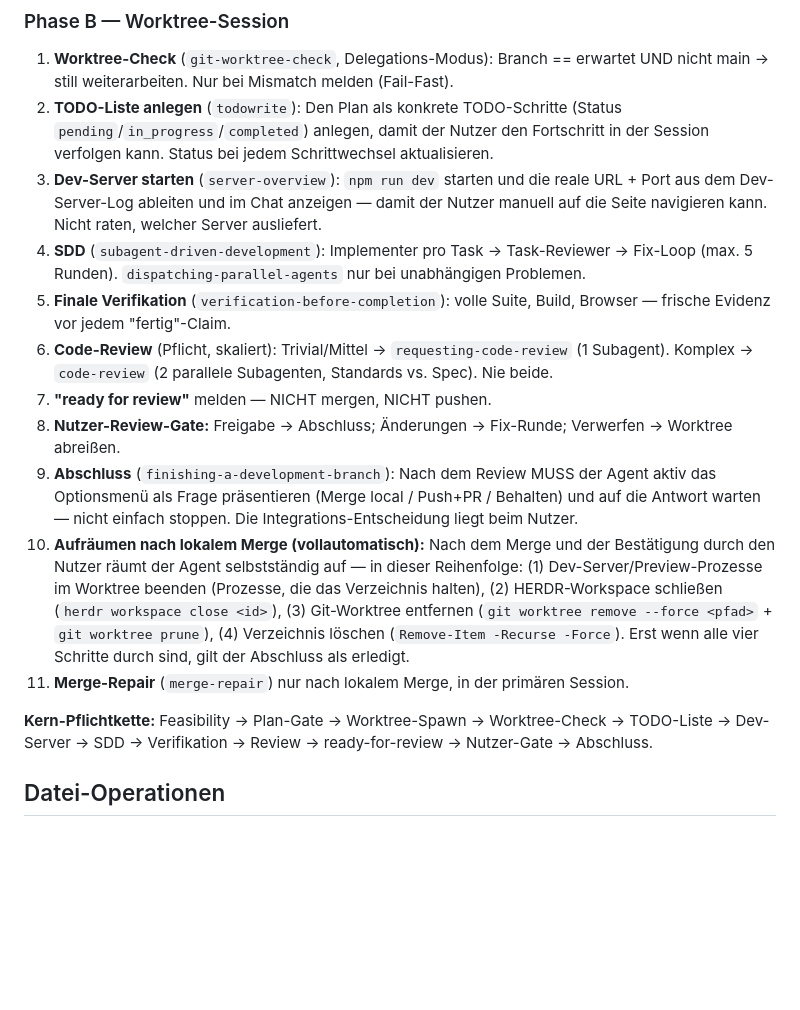
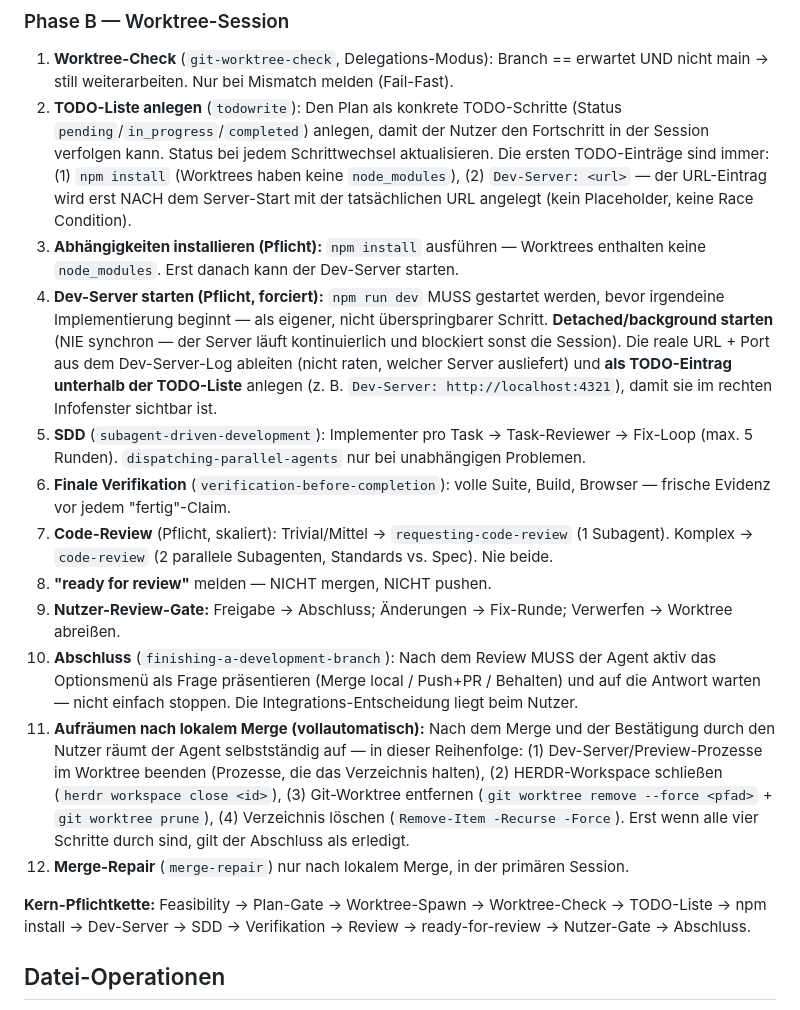
Before and after one commit to DP1997/ep_website, a Markdown page: AGENTS.md, the part around the change. GitHub-like rendering; blank space fills up the shorter version.

Commit message:
AGENTS.md: npm install Pflicht, Dev-Server detached, URL-TODO nach Start

```diff
--- a/AGENTS.md
+++ b/AGENTS.md
@@ -75,18 +75,19 @@
 ### Phase B — Worktree-Session
 
 1. **Worktree-Check** (`git-worktree-check`, Delegations-Modus): Branch == erwartet UND nicht main → still weiterarbeiten. Nur bei Mismatch melden (Fail-Fast).
-2. **TODO-Liste anlegen** (`todowrite`): Den Plan als konkrete TODO-Schritte (Status `pending`/`in_progress`/`completed`) anlegen, damit der Nutzer den Fortschritt in der Session verfolgen kann. Status bei jedem Schrittwechsel aktualisieren.
-3. **Dev-Server starten** (`server-overview`): `npm run dev` starten und die reale URL + Port aus dem Dev-Server-Log ableiten und im Chat anzeigen — damit der Nutzer manuell auf die Seite navigieren kann. Nicht raten, welcher Server ausliefert.
-4. **SDD** (`subagent-driven-development`): Implementer pro Task → Task-Reviewer → Fix-Loop (max. 5 Runden). `dispatching-parallel-agents` nur bei unabhängigen Problemen.
-5. **Finale Verifikation** (`verification-before-completion`): volle Suite, Build, Browser — frische Evidenz vor jedem "fertig"-Claim.
-6. **Code-Review** (Pflicht, skaliert): Trivial/Mittel → `requesting-code-review` (1 Subagent). Komplex → `code-review` (2 parallele Subagenten, Standards vs. Spec). Nie beide.
-7. **"ready for review"** melden — NICHT mergen, NICHT pushen.
-8. **Nutzer-Review-Gate:** Freigabe → Abschluss; Änderungen → Fix-Runde; Verwerfen → Worktree abreißen.
-9. **Abschluss** (`finishing-a-development-branch`): Nach dem Review MUSS der Agent aktiv das Optionsmenü als Frage präsentieren (Merge local / Push+PR / Behalten) und auf die Antwort warten — nicht einfach stoppen. Die Integrations-Entscheidung liegt beim Nutzer.
-10. **Aufräumen nach lokalem Merge (vollautomatisch):** Nach dem Merge und der Bestätigung durch den Nutzer räumt der Agent selbstständig auf — in dieser Reihenfolge: (1) Dev-Server/Preview-Prozesse im Worktree beenden (Prozesse, die das Verzeichnis halten), (2) HERDR-Workspace schließen (`herdr workspace close <id>`), (3) Git-Worktree entfernen (`git worktree remove --force <pfad>` + `git worktree prune`), (4) Verzeichnis löschen (`Remove-Item -Recurse -Force`). Erst wenn alle vier Schritte durch sind, gilt der Abschluss als erledigt.
-11. **Merge-Repair** (`merge-repair`) nur nach lokalem Merge, in der primären Session.
+2. **TODO-Liste anlegen** (`todowrite`): Den Plan als konkrete TODO-Schritte (Status `pending`/`in_progress`/`completed`) anlegen, damit der Nutzer den Fortschritt in der Session verfolgen kann. Status bei jedem Schrittwechsel aktualisieren. Die ersten TODO-Einträge sind immer: (1) `npm install` (Worktrees haben keine `node_modules`), (2) `Dev-Server: <url>` — der URL-Eintrag wird erst NACH dem Server-Start mit der tatsächlichen URL angelegt (kein Placeholder, keine Race Condition).
+3. **Abhängigkeiten installieren (Pflicht):** `npm install` ausführen — Worktrees enthalten keine `node_modules`. Erst danach kann der Dev-Server starten.
+4. **Dev-Server starten (Pflicht, forciert):** `npm run dev` MUSS gestartet werden, bevor irgendeine Implementierung beginnt — als eigener, nicht überspringbarer Schritt. **Detached/background starten** (NIE synchron — der Server läuft kontinuierlich und blockiert sonst die Session). Die reale URL + Port aus dem Dev-Server-Log ableiten (nicht raten, welcher Server ausliefert) und **als TODO-Eintrag unterhalb der TODO-Liste** anlegen (z. B. `Dev-Server: http://localhost:4321`), damit sie im rechten Infofenster sichtbar ist.
+5. **SDD** (`subagent-driven-development`): Implementer pro Task → Task-Reviewer → Fix-Loop (max. 5 Runden). `dispatching-parallel-agents` nur bei unabhängigen Problemen.
+6. **Finale Verifikation** (`verification-before-completion`): volle Suite, Build, Browser — frische Evidenz vor jedem "fertig"-Claim.
+7. **Code-Review** (Pflicht, skaliert): Trivial/Mittel → `requesting-code-review` (1 Subagent). Komplex → `code-review` (2 parallele Subagenten, Standards vs. Spec). Nie beide.
+8. **"ready for review"** melden — NICHT mergen, NICHT pushen.
+9. **Nutzer-Review-Gate:** Freigabe → Abschluss; Änderungen → Fix-Runde; Verwerfen → Worktree abreißen.
+10. **Abschluss** (`finishing-a-development-branch`): Nach dem Review MUSS der Agent aktiv das Optionsmenü als Frage präsentieren (Merge local / Push+PR / Behalten) und auf die Antwort warten — nicht einfach stoppen. Die Integrations-Entscheidung liegt beim Nutzer.
+11. **Aufräumen nach lokalem Merge (vollautomatisch):** Nach dem Merge und der Bestätigung durch den Nutzer räumt der Agent selbstständig auf — in dieser Reihenfolge: (1) Dev-Server/Preview-Prozesse im Worktree beenden (Prozesse, die das Verzeichnis halten), (2) HERDR-Workspace schließen (`herdr workspace close <id>`), (3) Git-Worktree entfernen (`git worktree remove --force <pfad>` + `git worktree prune`), (4) Verzeichnis löschen (`Remove-Item -Recurse -Force`). Erst wenn alle vier Schritte durch sind, gilt der Abschluss als erledigt.
+12. **Merge-Repair** (`merge-repair`) nur nach lokalem Merge, in der primären Session.
 
-**Kern-Pflichtkette:** Feasibility → Plan-Gate → Worktree-Spawn → Worktree-Check → TODO-Liste → Dev-Server → SDD → Verifikation → Review → ready-for-review → Nutzer-Gate → Abschluss.
+**Kern-Pflichtkette:** Feasibility → Plan-Gate → Worktree-Spawn → Worktree-Check → TODO-Liste → npm install → Dev-Server → SDD → Verifikation → Review → ready-for-review → Nutzer-Gate → Abschluss.
 
 ## Datei-Operationen
 
```
